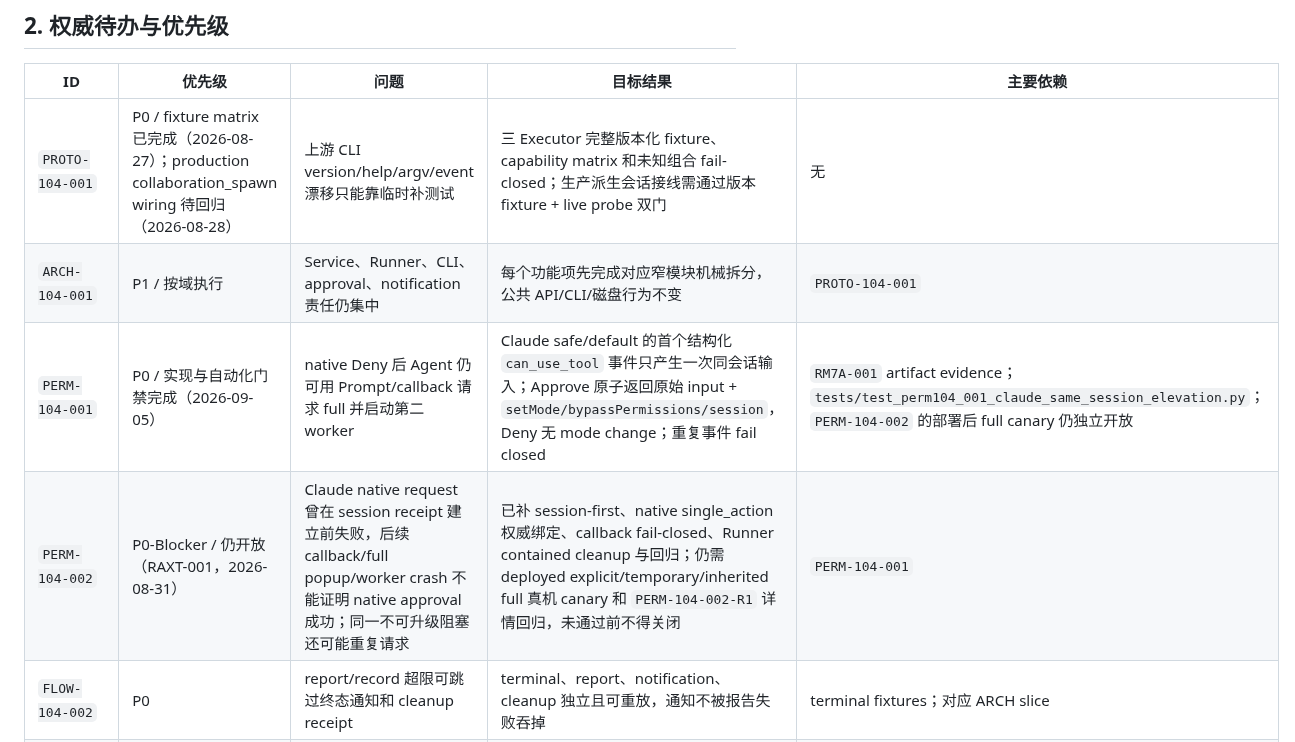
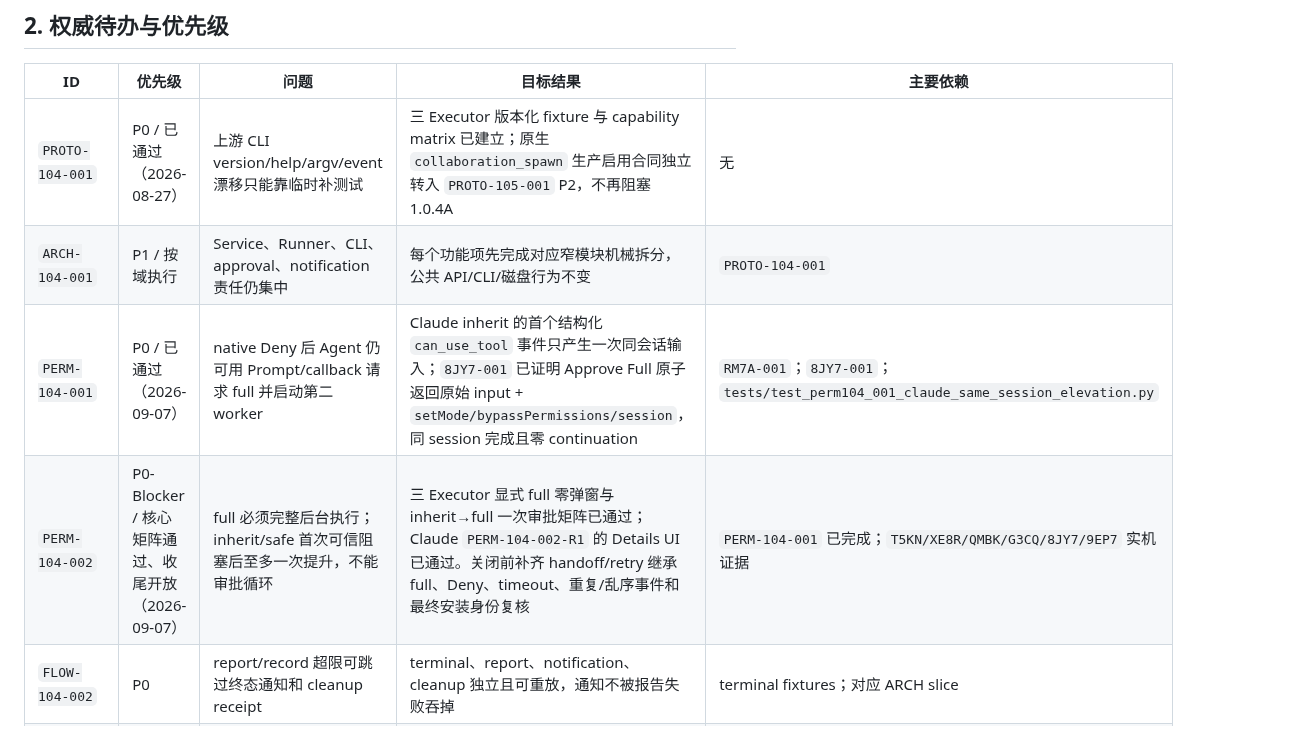
Before and after one commit to roway49/agent-bridge-connect, a Markdown page: AGENTBC_1.0.4A_DEVELOPMENT_CHECKLIST.md, the part around one of its changes. Drawn GitHub-style.

```diff
--- a/AGENTBC_1.0.4A_DEVELOPMENT_CHECKLIST.md
+++ b/AGENTBC_1.0.4A_DEVELOPMENT_CHECKLIST.md
@@ -66,10 +75,10 @@ approval 和 `inherit|safe|full` 不是本版重做项，只作为不可回归
 
 | ID | 优先级 | 问题 | 目标结果 | 主要依赖 |
 | --- | --- | --- | --- | --- |
-| `PROTO-104-001` | P0 / fixture matrix 已完成（2026-08-27）；production collaboration_spawn wiring 待回归（2026-08-28） | 上游 CLI version/help/argv/event 漂移只能靠临时补测试 | 三 Executor 完整版本化 fixture、capability matrix 和未知组合 fail-closed；生产派生会话接线需通过版本 fixture + live probe 双门 | 无 |
+| `PROTO-104-001` | P0 / 已通过（2026-08-27） | 上游 CLI version/help/argv/event 漂移只能靠临时补测试 | 三 Executor 版本化 fixture 与 capability matrix 已建立；原生 `collaboration_spawn` 生产启用合同独立转入 `PROTO-105-001` P2，不再阻塞 1.0.4A | 无 |
 | `ARCH-104-001` | P1 / 按域执行 | Service、Runner、CLI、approval、notification 责任仍集中 | 每个功能项先完成对应窄模块机械拆分，公共 API/CLI/磁盘行为不变 | `PROTO-104-001` |
-| `PERM-104-001` | P0 / 实现与自动化门禁完成（2026-09-05） | native Deny 后 Agent 仍可用 Prompt/callback 请求 full 并启动第二 worker | Claude safe/default 的首个结构化 `can_use_tool` 事件只产生一次同会话输入；Approve 原子返回原始 input + `setMode/bypassPermissions/session`，Deny 无 mode change；重复事件 fail closed | `RM7A-001` artifact evidence；`tests/test_perm104_001_claude_same_session_elevation.py`；`PERM-104-002` 的部署后 full canary 仍独立开放 |
-| `PERM-104-002` | P0-Blocker / 仍开放（RAXT-001，2026-08-31） | Claude native request 曾在 session receipt 建立前失败，后续 callback/full popup/worker crash 不能证明 native approval 成功；同一不可升级阻塞还可能重复请求 | 已补 session-first、native single_action 权威绑定、callback fail-closed、Runner contained cleanup 与回归；仍需 deployed explicit/temporary/inherited full 真机 canary 和 `PERM-104-002-R1` 详情回归，未通过前不得关闭 | `PERM-104-001` |
+| `PERM-104-001` | P0 / 已通过（2026-09-07） | native Deny 后 Agent 仍可用 Prompt/callback 请求 full 并启动第二 worker | Claude inherit 的首个结构化 `can_use_tool` 事件只产生一次同会话输入；`8JY7-001` 已证明 Approve Full 原子返回原始 input + `setMode/bypassPermissions/session`，同 session 完成且零 continuation | `RM7A-001`；`8JY7-001`；`tests/test_perm104_001_claude_same_session_elevation.py` |
+| `PERM-104-002` | P0-Blocker / 核心矩阵通过、收尾开放（2026-09-07） | full 必须完整后台执行；inherit/safe 首次可信阻塞后至多一次提升，不能审批循环 | 三 Executor 显式 full 零弹窗与 inherit→full 一次审批矩阵已通过；Claude `PERM-104-002-R1` 的 Details UI 已通过。关闭前补齐 handoff/retry 继承 full、Deny、timeout、重复/乱序事件和最终安装身份复核 | `PERM-104-001` 已完成；`T5KN/XE8R/QMBK/G3CQ/8JY7/9EP7` 实机证据 |
 | `FLOW-104-002` | P0 | report/record 超限可跳过终态通知和 cleanup receipt | terminal、report、notification、cleanup 独立且可重放，通知不被报告失败吞掉 | terminal fixtures；对应 ARCH slice |
 | `FLOW-104-001` | P1 | handoff 只能声明一个 step，自由文本多步骤直到 callback 才失败 | handoff 原生结构化 steps、dispatch 前预检、严格 callback 一致性 | schema fixtures；对应 ARCH slice |
 | `FLOW-103-001` | P1 / 跨版转入 | 资源耗尽或系统终态覆盖 callback 时会把真实部分进度回退 | task/run/session scoped 单调 progress receipt；所有公共视图同源 | `FLOW-104-001` 的 declared steps |
```
Also changed, not shown: other parts of AGENTBC_1.0.4A_DEVELOPMENT_CHECKLIST.md (+27 -4 lines).
